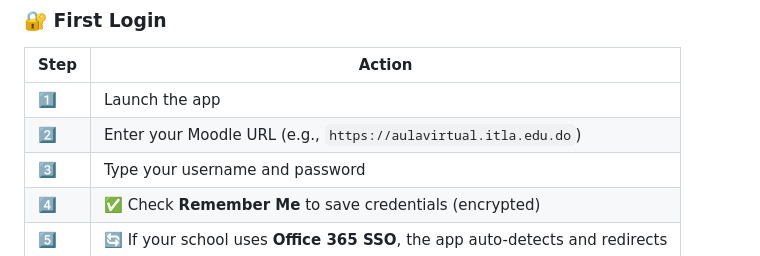
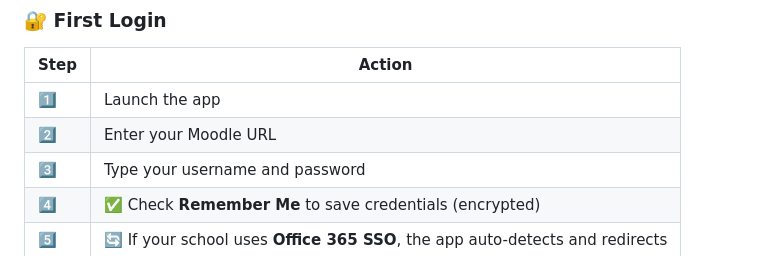
Before and after one commit to oswaldhz/homework-tracker, a Markdown page: README.md, the part around the change. GitHub-like rendering.

Commit message:
Update Moodle URL instruction in README
Removed example URL from instructions for privacy.

```diff
--- a/README.md
+++ b/README.md
@@ -195,7 +195,7 @@ build_installer.bat        # Requires Inno Setup 6+
 | Step | Action |
 |---|---|
 | 1️⃣ | Launch the app |
-| 2️⃣ | Enter your Moodle URL (e.g., `https://aulavirtual.itla.edu.do`) |
+| 2️⃣ | Enter your Moodle URL  |
 | 3️⃣ | Type your username and password |
 | 4️⃣ | ✅ Check **Remember Me** to save credentials (encrypted) |
 | 5️⃣ | 🔄 If your school uses **Office 365 SSO**, the app auto-detects and redirects |
```
